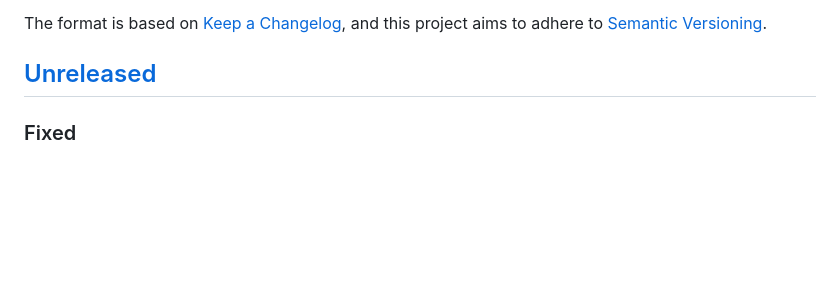
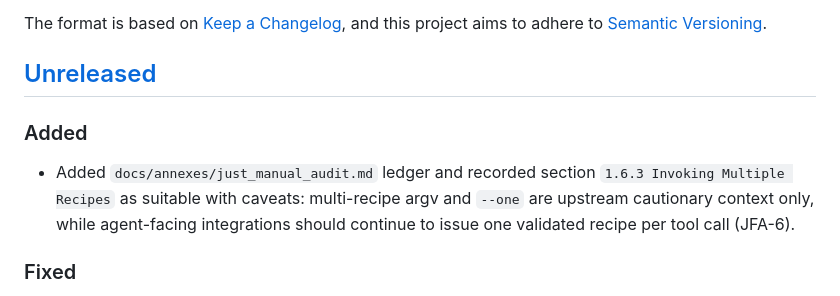
Before and after one commit to earchibald/just-for-agents, a Markdown page: CHANGELOG.md, the part around the change. Drawn GitHub-style; blank space fills up the shorter version.

```diff
--- a/CHANGELOG.md
+++ b/CHANGELOG.md
@@ -6,6 +6,10 @@ The format is based on [Keep a Changelog](https://keepachangelog.org/en/1.1.0/),
 and this project aims to adhere to [Semantic Versioning](https://semver.org/spec/v2.0.0.html).
 
 ## [Unreleased]
+
+### Added
+
+- Added `docs/annexes/just_manual_audit.md` ledger and recorded section `1.6.3 Invoking Multiple Recipes` as suitable with caveats: multi-recipe argv and `--one` are upstream cautionary context only, while agent-facing integrations should continue to issue one validated recipe per tool call (JFA-6).
 
 ### Fixed
 
```
Also changed, not shown: docs/annexes/just_manual_audit.md (added, +87 -0 lines).
